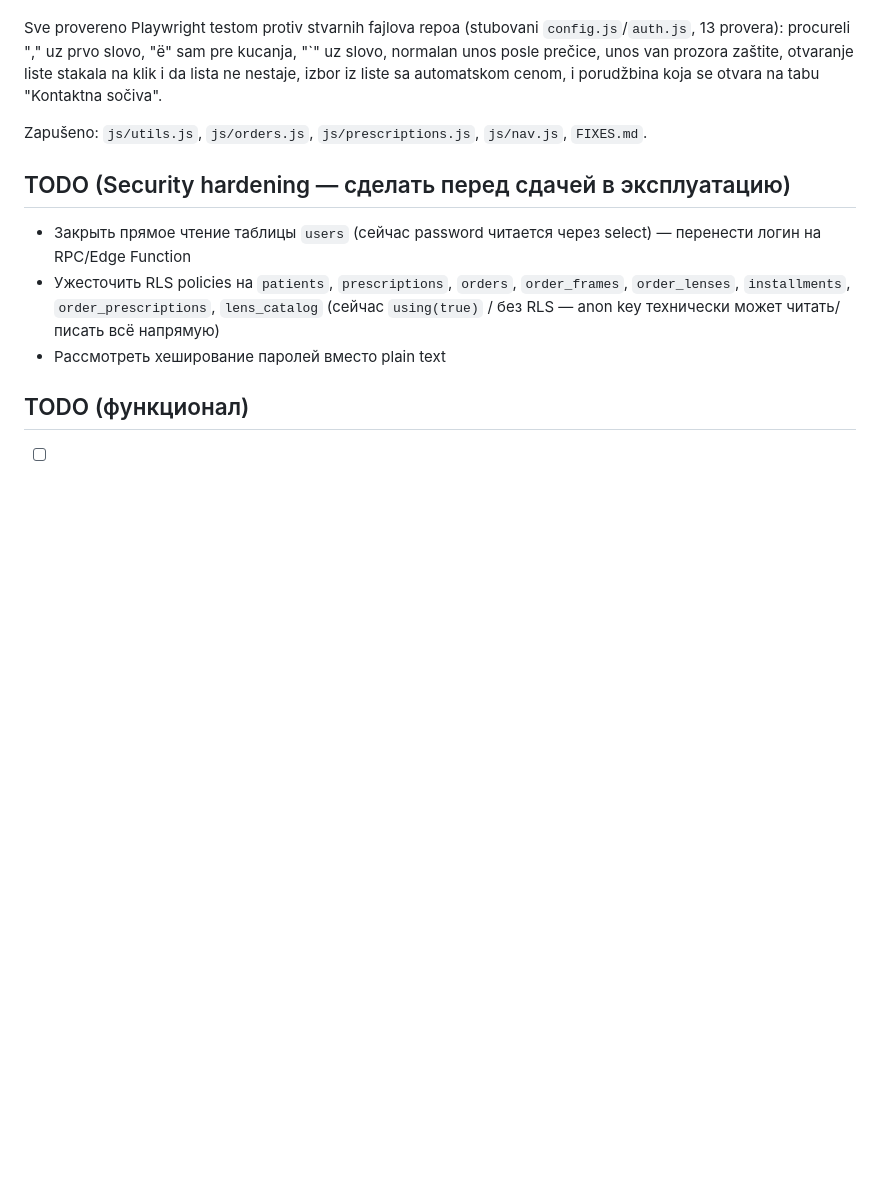
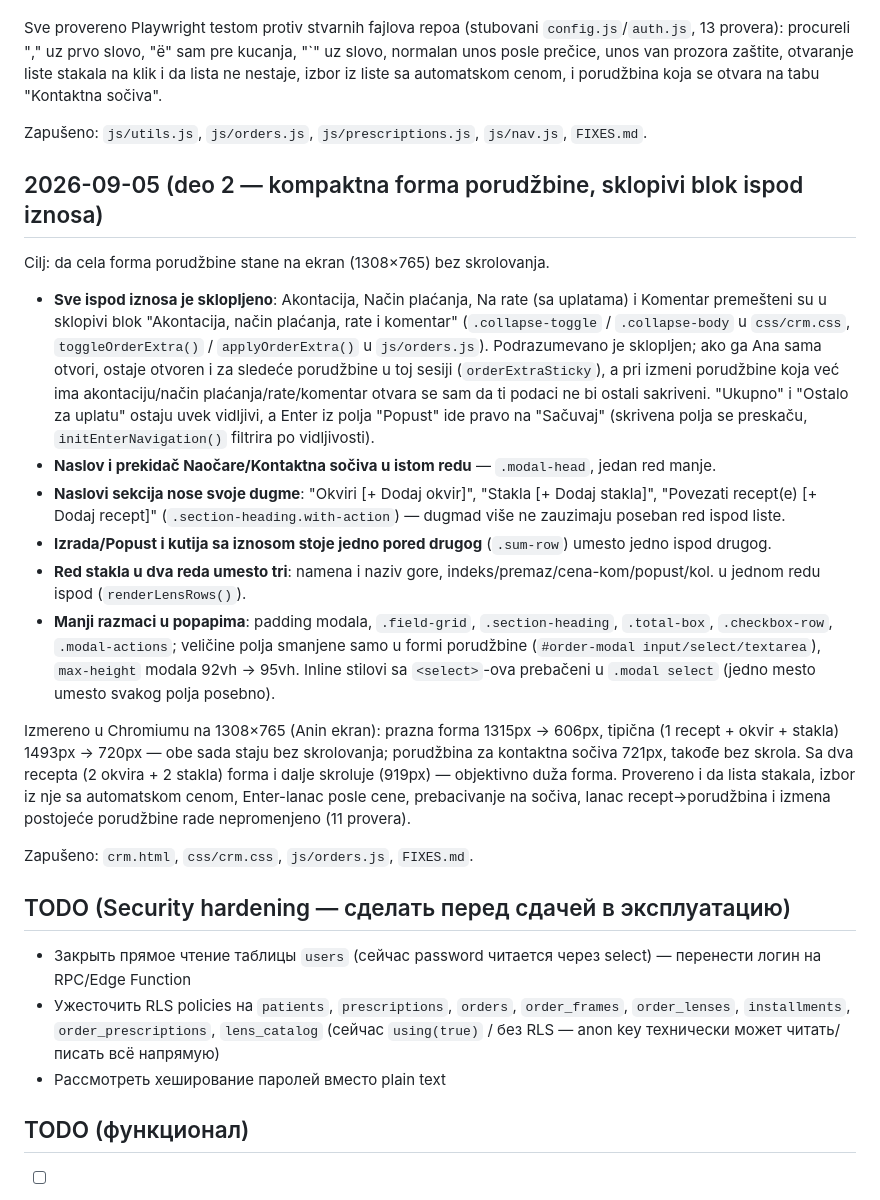
Before and after one commit to AnnaNvslv/ginter-crm, a Markdown page: FIXES.md, the part around the change. Rendered like a GitHub page; blank space fills up the shorter version.

Commit message:
FIXES.md: zapis za 2026-09-05 deo 2 (kompaktna forma porudžbine, sklopivi blok ispod iznosa)
Co-Authored-By: Claude Opus 5 <noreply@anthropic.com>
Claude-Session: https://claude.ai/code/session_017Xd3mP48Uvp5Y9BUeyj5bQ

```diff
--- a/FIXES.md
+++ b/FIXES.md
@@ -185,6 +185,21 @@ Sve provereno Playwright testom protiv stvarnih fajlova repoa (stubovani `config
 
 Zapušeno: `js/utils.js`, `js/orders.js`, `js/prescriptions.js`, `js/nav.js`, `FIXES.md`.
 
+## 2026-09-05 (deo 2 — kompaktna forma porudžbine, sklopivi blok ispod iznosa)
+
+Cilj: da cela forma porudžbine stane na ekran (1308×765) bez skrolovanja.
+
+- **Sve ispod iznosa je sklopljeno**: Akontacija, Način plaćanja, Na rate (sa uplatama) i Komentar premešteni su u sklopivi blok "Akontacija, način plaćanja, rate i komentar" (`.collapse-toggle` / `.collapse-body` u `css/crm.css`, `toggleOrderExtra()` / `applyOrderExtra()` u `js/orders.js`). Podrazumevano je sklopljen; ako ga Ana sama otvori, ostaje otvoren i za sledeće porudžbine u toj sesiji (`orderExtraSticky`), a pri izmeni porudžbine koja već ima akontaciju/način plaćanja/rate/komentar otvara se sam da ti podaci ne bi ostali sakriveni. "Ukupno" i "Ostalo za uplatu" ostaju uvek vidljivi, a Enter iz polja "Popust" ide pravo na "Sačuvaj" (skrivena polja se preskaču, `initEnterNavigation()` filtrira po vidljivosti).
+- **Naslov i prekidač Naočare/Kontaktna sočiva u istom redu** — `.modal-head`, jedan red manje.
+- **Naslovi sekcija nose svoje dugme**: "Okviri [+ Dodaj okvir]", "Stakla [+ Dodaj stakla]", "Povezati recept(e) [+ Dodaj recept]" (`.section-heading.with-action`) — dugmad više ne zauzimaju poseban red ispod liste.
+- **Izrada/Popust i kutija sa iznosom stoje jedno pored drugog** (`.sum-row`) umesto jedno ispod drugog.
+- **Red stakla u dva reda umesto tri**: namena i naziv gore, indeks/premaz/cena-kom/popust/kol. u jednom redu ispod (`renderLensRows()`).
+- **Manji razmaci u popapima**: padding modala, `.field-grid`, `.section-heading`, `.total-box`, `.checkbox-row`, `.modal-actions`; veličine polja smanjene samo u formi porudžbine (`#order-modal input/select/textarea`), `max-height` modala 92vh → 95vh. Inline stilovi sa `<select>`-ova prebačeni u `.modal select` (jedno mesto umesto svakog polja posebno).
+
+Izmereno u Chromiumu na 1308×765 (Anin ekran): prazna forma 1315px → 606px, tipična (1 recept + okvir + stakla) 1493px → 720px — obe sada staju bez skrolovanja; porudžbina za kontaktna sočiva 721px, takođe bez skrola. Sa dva recepta (2 okvira + 2 stakla) forma i dalje skroluje (919px) — objektivno duža forma. Provereno i da lista stakala, izbor iz nje sa automatskom cenom, Enter-lanac posle cene, prebacivanje na sočiva, lanac recept→porudžbina i izmena postojeće porudžbine rade nepromenjeno (11 provera).
+
+Zapušeno: `crm.html`, `css/crm.css`, `js/orders.js`, `FIXES.md`.
+
 ## TODO (Security hardening — сделать перед сдачей в эксплуатацию)
 - Закрыть прямое чтение таблицы `users` (сейчас password читается через select) — перенести логин на RPC/Edge Function
 - Ужесточить RLS policies на `patients`, `prescriptions`, `orders`, `order_frames`, `order_lenses`, `installments`, `order_prescriptions`, `lens_catalog` (сейчас `using(true)` / без RLS — anon key технически может читать/писать всё напрямую)
```
